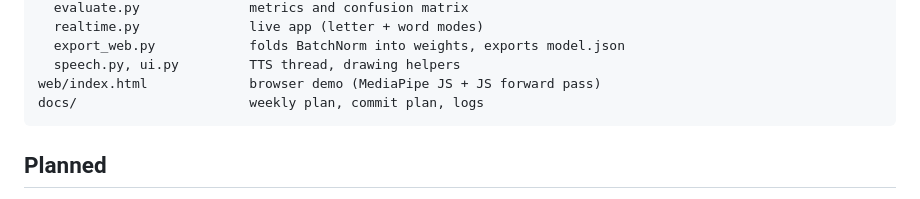
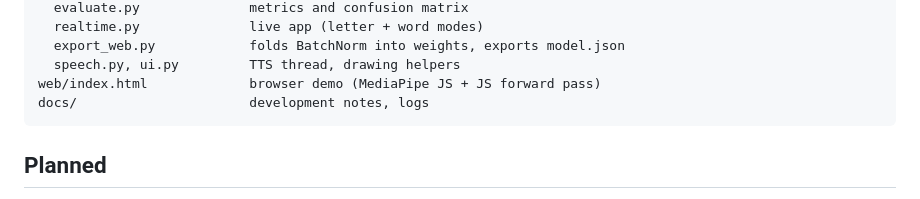
Before and after one commit to sidsworkdotcom/-SignSenseAI, a Markdown page: README.md, the part around the change. GitHub-like rendering.

Commit message:
Update structure listing

````diff
--- a/README.md
+++ b/README.md
@@ -97,7 +97,7 @@ src/
   export_web.py            folds BatchNorm into weights, exports model.json
   speech.py, ui.py         TTS thread, drawing helpers
 web/index.html             browser demo (MediaPipe JS + JS forward pass)
-docs/                      weekly plan, commit plan, logs
+docs/                      development notes, logs
 ```
 
 ## Planned
````
